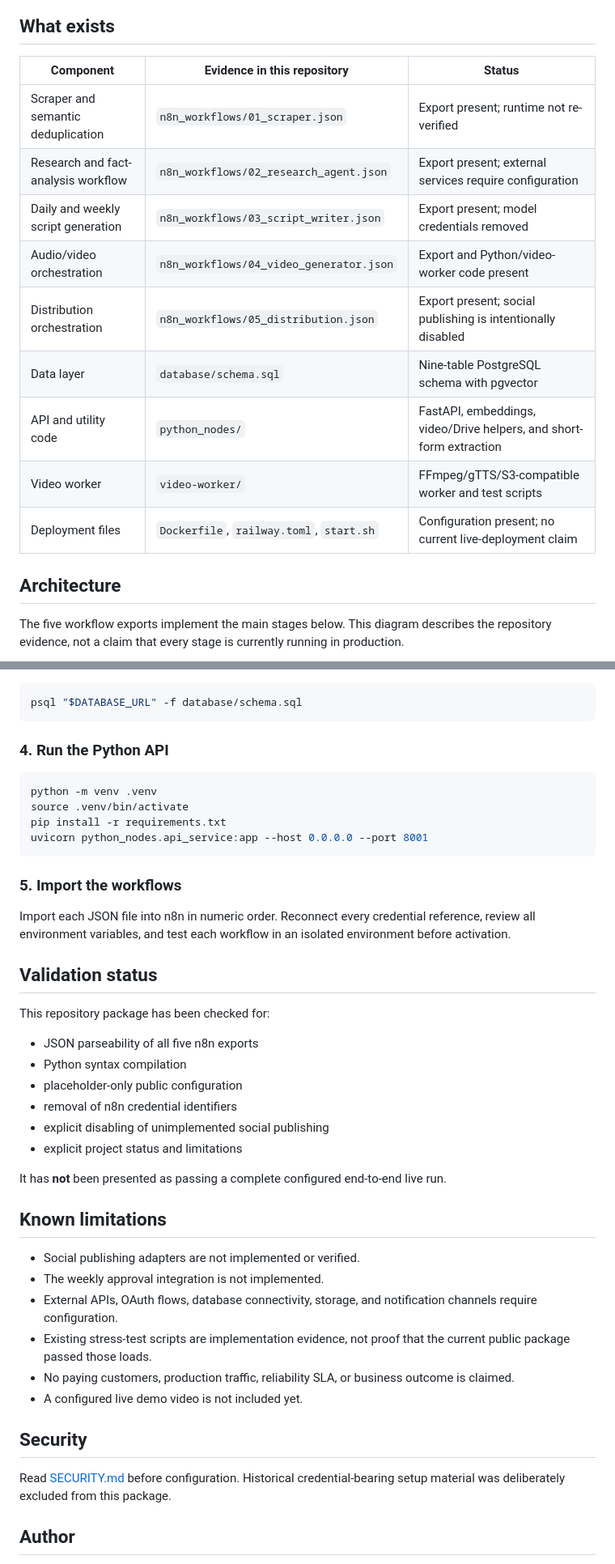
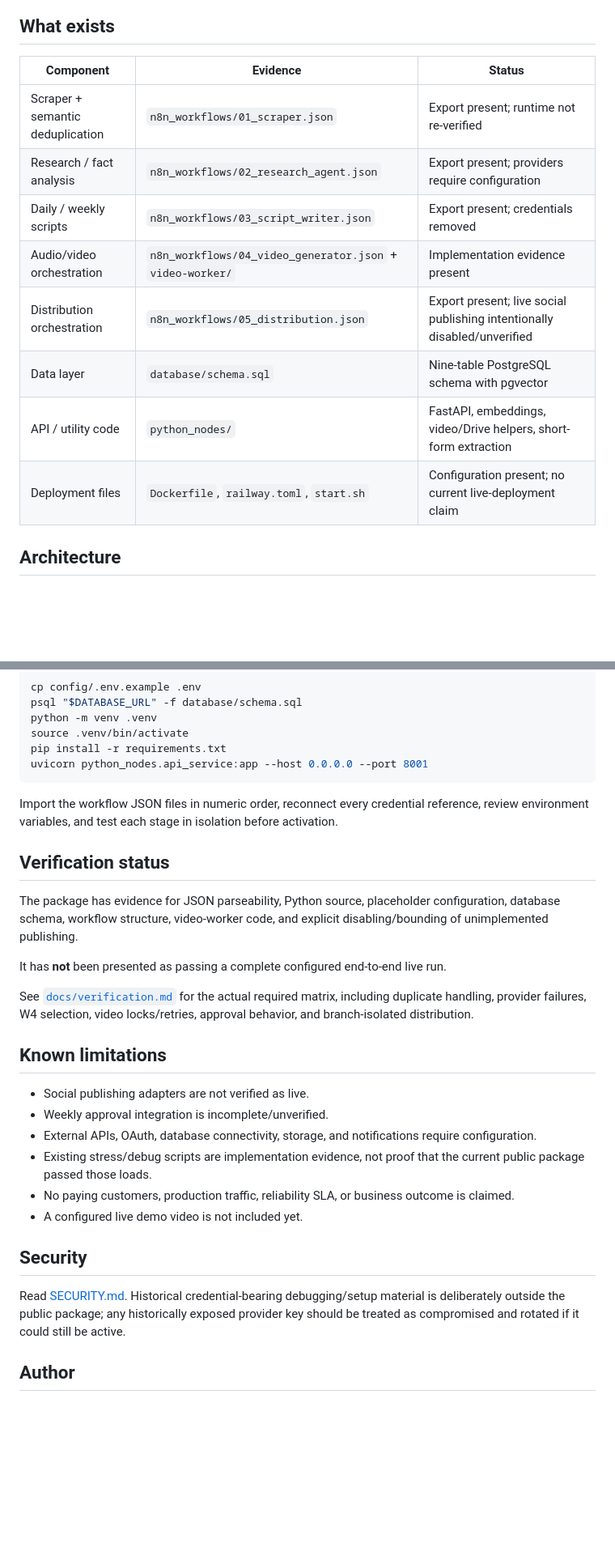
Before and after one commit to oyekola-ololade/NewsIQ, a Markdown page: README.md, 2 parts joined by grey strips. Shown at 81% size. GitHub-like rendering; blank space fills up the shorter version.

````diff
--- a/README.md
+++ b/README.md
@@ -9,20 +11,17 @@ NewsIQ is an AI-assisted news-intelligence pipeline built from five n8n workflow
 ## What exists
 
-| Component | Evidence in this repository | Status |
+| Component | Evidence | Status |
 |---|---|---|
-| Scraper and semantic deduplication | `n8n_workflows/01_scraper.json` | Export present; runtime not re-verified |
-| Research and fact-analysis workflow | `n8n_workflows/02_research_agent.json` | Export present; external services require configuration |
-| Daily and weekly script generation | `n8n_workflows/03_script_writer.json` | Export present; model credentials removed |
-| Audio/video orchestration | `n8n_workflows/04_video_generator.json` | Export and Python/video-worker code present |
-| Distribution orchestration | `n8n_workflows/05_distribution.json` | Export present; social publishing is intentionally disabled |
+| Scraper + semantic deduplication | `n8n_workflows/01_scraper.json` | Export present; runtime not re-verified |
+| Research / fact analysis | `n8n_workflows/02_research_agent.json` | Export present; providers require configuration |
+| Daily / weekly scripts | `n8n_workflows/03_script_writer.json` | Export present; credentials removed |
+| Audio/video orchestration | `n8n_workflows/04_video_generator.json` + `video-worker/` | Implementation evidence present |
+| Distribution orchestration | `n8n_workflows/05_distribution.json` | Export present; live social publishing intentionally disabled/unverified |
 | Data layer | `database/schema.sql` | Nine-table PostgreSQL schema with pgvector |
-| API and utility code | `python_nodes/` | FastAPI, embeddings, video/Drive helpers, and short-form extraction |
-| Video worker | `video-worker/` | FFmpeg/gTTS/S3-compatible worker and test scripts |
+| API / utility code | `python_nodes/` | FastAPI, embeddings, video/Drive helpers, short-form extraction |
 | Deployment files | `Dockerfile`, `railway.toml`, `start.sh` | Configuration present; no current live-deployment claim |
 
 ## Architecture
 
-The five workflow exports implement the main stages below. This diagram describes the repository evidence, not a claim that every stage is currently running in production.
-
 ```mermaid
 flowchart TD
@@ -128,44 +77,32 @@ Replace placeholders locally. Do not commit `.env`, OAuth files, service-account
 psql "$DATABASE_URL" -f database/schema.sql
-```
-
-### 4. Run the Python API
-
-```bash
 python -m venv .venv
 source .venv/bin/activate
 pip install -r requirements.txt
 uvicorn python_nodes.api_service:app --host 0.0.0.0 --port 8001
 ```
 
-### 5. Import the workflows
+Import the workflow JSON files in numeric order, reconnect every credential reference, review environment variables, and test each stage in isolation before activation.
 
-Import each JSON file into n8n in numeric order. Reconnect every credential reference, review all environment variables, and test each workflow in an isolated environment before activation.
+## Verification status
 
-## Validation status
-
-This repository package has been checked for:
-
-- JSON parseability of all five n8n exports
-- Python syntax compilation
-- placeholder-only public configuration
-- removal of n8n credential identifiers
-- explicit disabling of unimplemented social publishing
-- explicit project status and limitations
+The package has evidence for JSON parseability, Python source, placeholder configuration, database schema, workflow structure, video-worker code, and explicit disabling/bounding of unimplemented publishing.
 
 It has **not** been presented as passing a complete configured end-to-end live run.
 
+See [`docs/verification.md`](docs/verification.md) for the actual required matrix, including duplicate handling, provider failures, W4 selection, video locks/retries, approval behavior, and branch-isolated distribution.
+
 ## Known limitations
 
-- Social publishing adapters are not implemented or verified.
-- The weekly approval integration is not implemented.
-- External APIs, OAuth flows, database connectivity, storage, and notification channels require configuration.
-- Existing stress-test scripts are implementation evidence, not proof that the current public package passed those loads.
+- Social publishing adapters are not verified as live.
+- Weekly approval integration is incomplete/unverified.
+- External APIs, OAuth, database connectivity, storage, and notifications require configuration.
+- Existing stress/debug scripts are implementation evidence, not proof that the current public package passed those loads.
 - No paying customers, production traffic, reliability SLA, or business outcome is claimed.
 - A configured live demo video is not included yet.
 
 ## Security
 
-Read [SECURITY.md](./SECURITY.md) before configuration. Historical credential-bearing setup material was deliberately excluded from this package.
+Read [SECURITY.md](./SECURITY.md). Historical credential-bearing debugging/setup material is deliberately outside the public package; any historically exposed provider key should be treated as compromised and rotated if it could still be active.
 
 ## Author
 
````
Also changed, not shown: other parts of README.md (+29 -77 lines).
